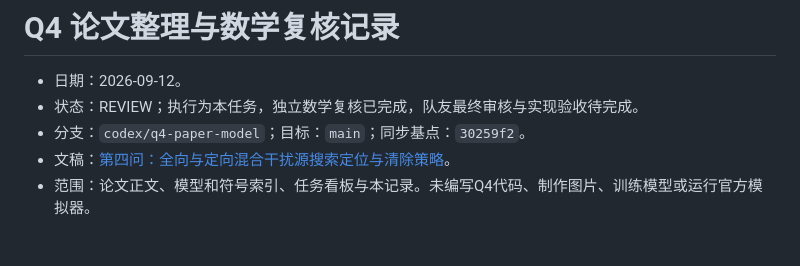
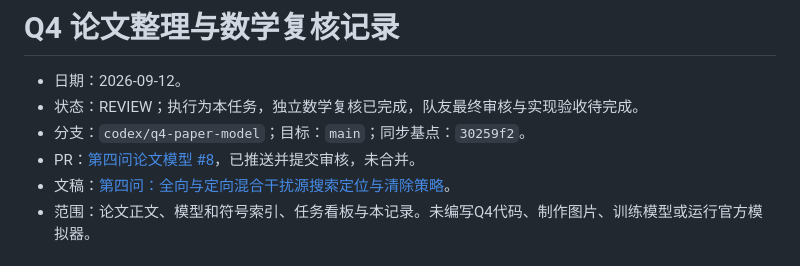
Before and after one commit to yueyue0218/CUMCM-2026, a Markdown page: notes/q4-review-response.md, the part around the change. Drawn GitHub-style.

```diff
--- a/notes/q4-review-response.md
+++ b/notes/q4-review-response.md
@@ -3,6 +3,7 @@
 - 日期：2026-09-12。
 - 状态：REVIEW；执行为本任务，独立数学复核已完成，队友最终审核与实现验收待完成。
 - 分支：`codex/q4-paper-model`；目标：`main`；同步基点：`30259f2`。
+- PR：[第四问论文模型 #8](https://github.com/yueyue0218/CUMCM-2026/pull/8)，已推送并提交审核，未合并。
 - 文稿：[第四问：全向与定向混合干扰源搜索定位与清除策略](../paper/drafts/B-q4：全向与定向混合干扰源搜索定位与清除策略.md)。
 - 范围：论文正文、模型和符号索引、任务看板与本记录。未编写Q4代码、制作图片、训练模型或运行官方模拟器。
 
```
Also changed, not shown: TODO.md (+1 -0 lines), notes/modeling.md (+1 -0 lines).
